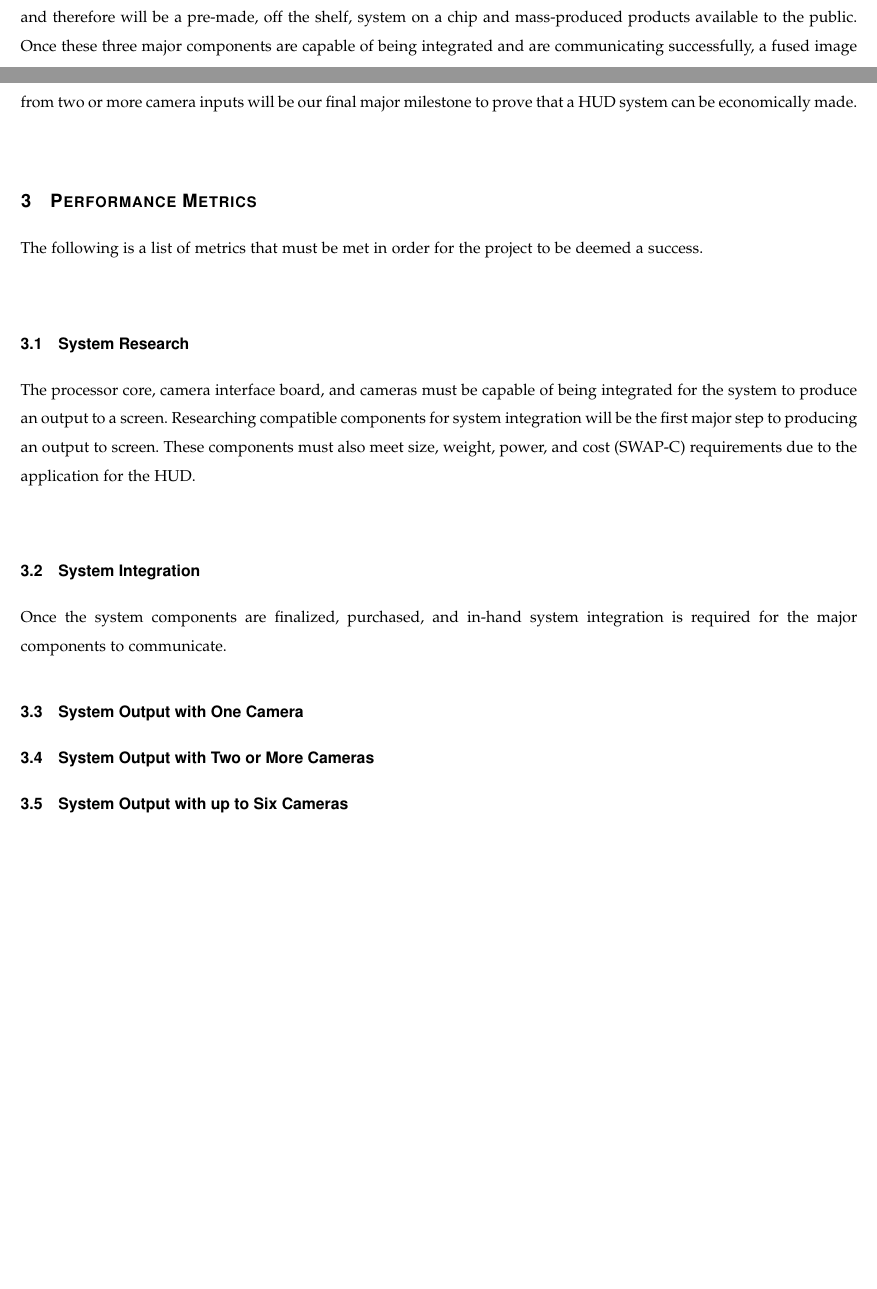
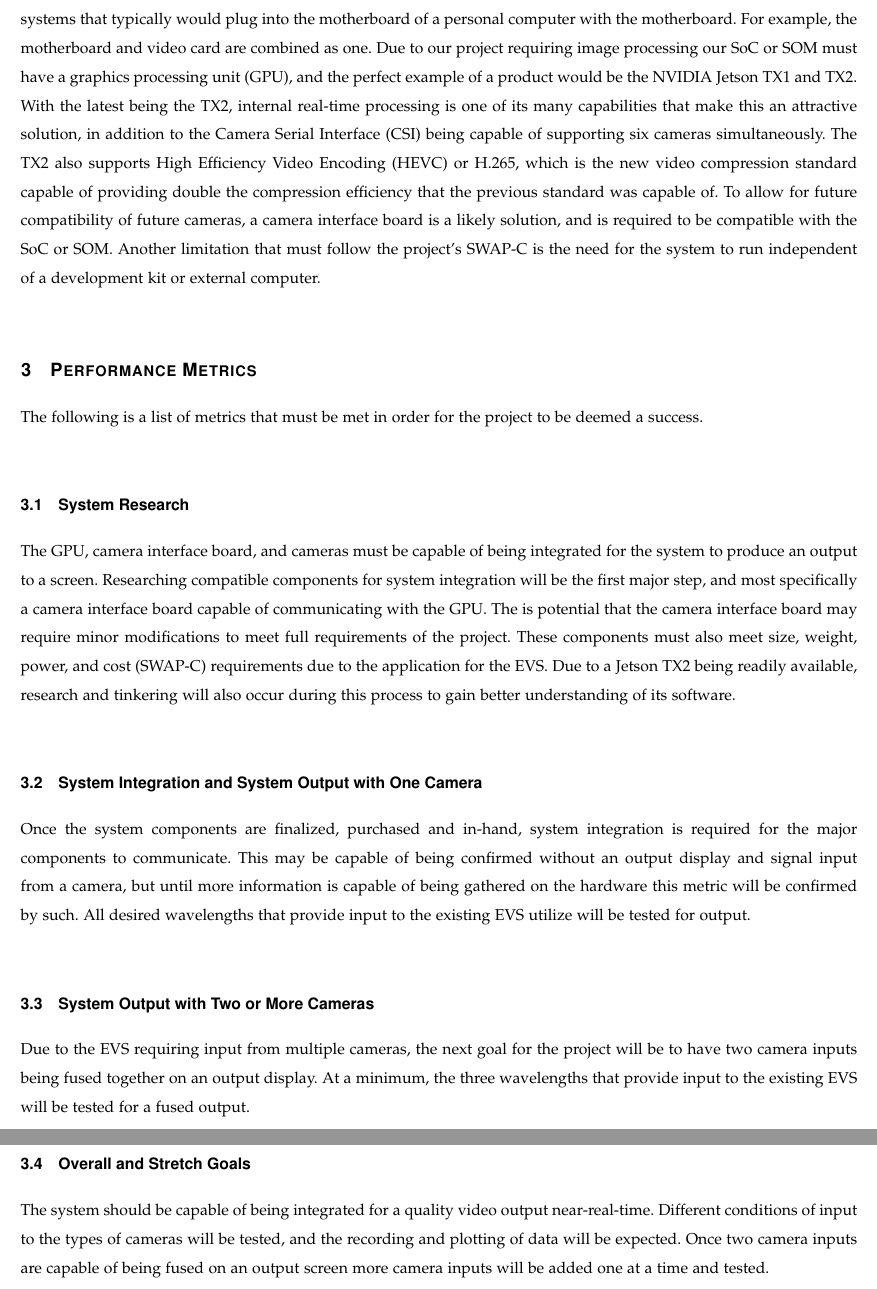
Before and after one commit to BrockSmedley/Capstone-Project, a LaTeX paper (Personal_Files/Keith/Problem_Statement/problem_statement.tex): two parts of pages 1 and 2 of 2 before the commit and two parts of pages 2 and 3 of 3 after it, joined at a grey line, cut at the place of the change, the shorter picture padded with empty space. Compiled offline with pdfLaTeX; a missing font is replaced by an installed copy or a similar font; a LaTeX package or settings file that is missing is left out.

Commit message:
Updated Problem Statement

```diff
--- a/Personal_Files/Keith/Problem_Statement/problem_statement.tex
+++ b/Personal_Files/Keith/Problem_Statement/problem_statement.tex
@@ -54,4 +71,3 @@ Rockwell Collins currently offers a head-up display (HUD) for airlines, which is
 
 \section{Proposed Solution}
 
-A HUD that has a system composed of affordable hardware that reduces the total cost for commercial airlines. The major components providing an output for the HUD are a processor core, camera interface board, and cameras. To maintain a reduction in cost for these components cannot be custom engineered and produced in-house by Rockwell Collins, and therefore will be a pre-made, off the shelf, system on a chip and mass-produced products available to the public. Once these three major components are capable of being integrated and are communicating successfully, a fused image from two or more camera inputs will be our final major milestone to prove that a HUD system can be economically made. \\
@@ -58,20 +79,57 @@ A HUD that has a system composed of affordable hardware that reduces the total c
+a module (SOM). These SoCs and SOMs integrate systems that typically would plug into
+the motherboard of a personal computer with the motherboard. For example, the
+motherboard and video card are combined as one. Due to our project requiring image
+processing our SoC or SOM must have a graphics processing unit (GPU), and the perfect
+example of a product would be the NVIDIA Jetson TX1 and TX2. With the latest being the
+TX2, internal real-time processing is one of its many capabilities that make this an
+attractive solution, in addition to the Camera Serial Interface (CSI) being capable of
+supporting six cameras simultaneously. The TX2 also supports High Efficiency Video
+Encoding (HEVC) or H.265, which is the new video compression standard capable of
+providing double the compression efficiency that the previous standard was capable
+of. To allow for future compatibility of future cameras, a camera interface board is
+a likely solution, and is required to be compatible with the SoC or SOM. Another
+limitation that must follow the project’s SWAP-C is the need for the system to run
+independent of a development kit or external computer.\\
 
 \section{Performance Metrics}
 
-The following is a list of metrics that must be met in order for the project to be deemed a success.\\
+The following is a list of metrics that must be met in order for the project to be
+deemed a success.\\
 
 \subsection{System Research}
 
-The processor core, camera interface board, and cameras must be capable of being integrated for the system to produce an output to a screen. Researching compatible components for system integration will be the first major step to producing an output to screen. These components must also meet size, weight, power, and cost (SWAP-C) requirements due to the application for the HUD. \\
+The GPU, camera interface board, and cameras must be capable of being integrated for
+the system to produce an output to a screen. Researching compatible components for
+system integration will be the first major step, and most specifically a camera
+interface board capable of communicating with the GPU. The is potential that the
+camera interface board may require minor modifications to meet full requirements of
+the project. These components must also meet size, weight, power, and cost (SWAP-C)
+requirements due to the application for the EVS. Due to a Jetson TX2 being readily
+available, research and tinkering will also occur during this process to gain better
+understanding of its software.\\
 
-\subsection{System Integration}
-Once the system components are finalized, purchased, and in-hand system integration is required for the major components to communicate.
+\subsection{System Integration and System Output with One Camera}
 
-\subsection{System Output with One Camera}
+Once the system components are finalized, purchased and in-hand, system integration
+is required for the major components to communicate. This may be capable of being
+confirmed without an output display and signal input from a camera, but until more
+information is capable of being gathered on the hardware this metric will be confirmed
+by such. All desired wavelengths that provide input to the existing EVS utilize will
+be tested for output.\\
 
 \subsection{System Output with Two or More Cameras}
 
-\subsection{System Output with up to Six Cameras}
+Due to the EVS requiring input from multiple cameras, the next goal for the project
+will be to have two camera inputs being fused together on an output display. At a
+minimum, the three wavelengths that provide input to the existing EVS will be tested
+for a fused output.\\
 
+\subsection{Overall and Stretch Goals}
+
+The system should be capable of being integrated for a quality video output
+near-real-time. Different conditions of input to the types of cameras will be tested,
+and the recording and plotting of data will be expected. Once two camera inputs are
+capable of being fused on an output screen more camera inputs will be added one at a
+time and tested.\\
 
 \end{document}
```
Also changed, not shown: Personal_Files/Keith/Problem_Statement/problem_statement.pdf, Personal_Files/Keith/Problem_Statement/problem_statement.ps (added), Personal_Files/Keith/Problem_Statement/problem_statement.tex (26 more changed lines), 7 other files.
